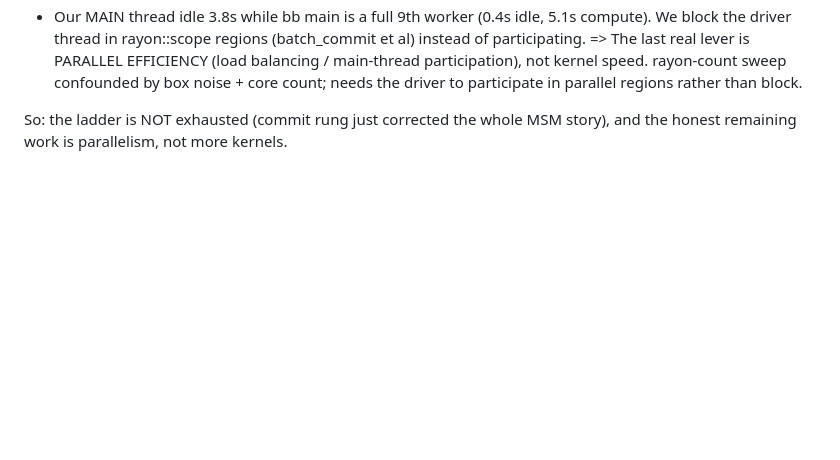
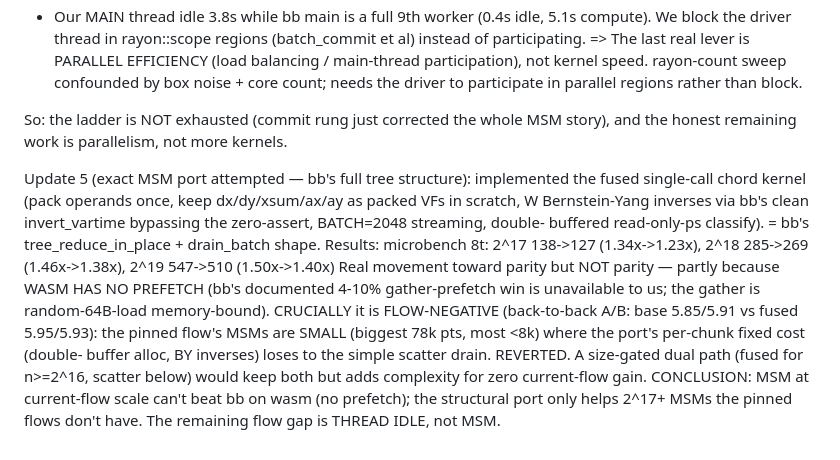
Before and after one commit to charlielye/bb-ref, a Markdown page: bench-results/LADDER.md, the part around the change. GitHub-like rendering; blank space fills up the shorter version.

Commit message:
chore: MSM port findings — helps large MSMs (1.5->1.4x @2^19) but flow-negative, reverted
Implemented bb's full tree structure (fused chord kernel, packed VF scratch,
Bernstein-Yang inverse, BATCH streaming, double-buffer). Improves large-MSM
microbench toward parity but not to it (wasm has no prefetch; bb's 4-10%
gather-prefetch win is unavailable). Flow-negative on the pinned flow (small
MSMs, <=78k) where per-chunk fixed costs lose, so reverted. The flow gap is
thread idle, not MSM.

Co-Authored-By: Claude Opus 4.8 <noreply@anthropic.com>
Claude-Session: https://claude.ai/code/session_0136VgtizjT6krfyRB6TeqKG

```diff
--- a/bench-results/LADDER.md
+++ b/bench-results/LADDER.md
@@ -93,3 +93,17 @@ THE REAL GAP (measured, both flows profiled same box):
 
 So: the ladder is NOT exhausted (commit rung just corrected the whole MSM story), and the honest
 remaining work is parallelism, not more kernels.
+
+Update 5 (exact MSM port attempted — bb's full tree structure): implemented the fused single-call
+chord kernel (pack operands once, keep dx/dy/xsum/ax/ay as packed VFs in scratch, W Bernstein-Yang
+inverses via bb's clean invert_vartime bypassing the zero-assert, BATCH=2048 streaming, double-
+buffered read-only-ps classify). = bb's tree_reduce_in_place + drain_batch shape. Results:
+  microbench 8t:  2^17 138->127 (1.34x->1.23x), 2^18 285->269 (1.46x->1.38x), 2^19 547->510 (1.50x->1.40x)
+Real movement toward parity but NOT parity — partly because WASM HAS NO PREFETCH (bb's documented
+4-10% gather-prefetch win is unavailable to us; the gather is random-64B-load memory-bound).
+CRUCIALLY it is FLOW-NEGATIVE (back-to-back A/B: base 5.85/5.91 vs fused 5.95/5.93): the pinned
+flow's MSMs are SMALL (biggest 78k pts, most <8k) where the port's per-chunk fixed cost (double-
+buffer alloc, BY inverses) loses to the simple scatter drain. REVERTED. A size-gated dual path
+(fused for n>=2^16, scatter below) would keep both but adds complexity for zero current-flow gain.
+CONCLUSION: MSM at current-flow scale can't beat bb on wasm (no prefetch); the structural port only
+helps 2^17+ MSMs the pinned flows don't have. The remaining flow gap is THREAD IDLE, not MSM.
```
